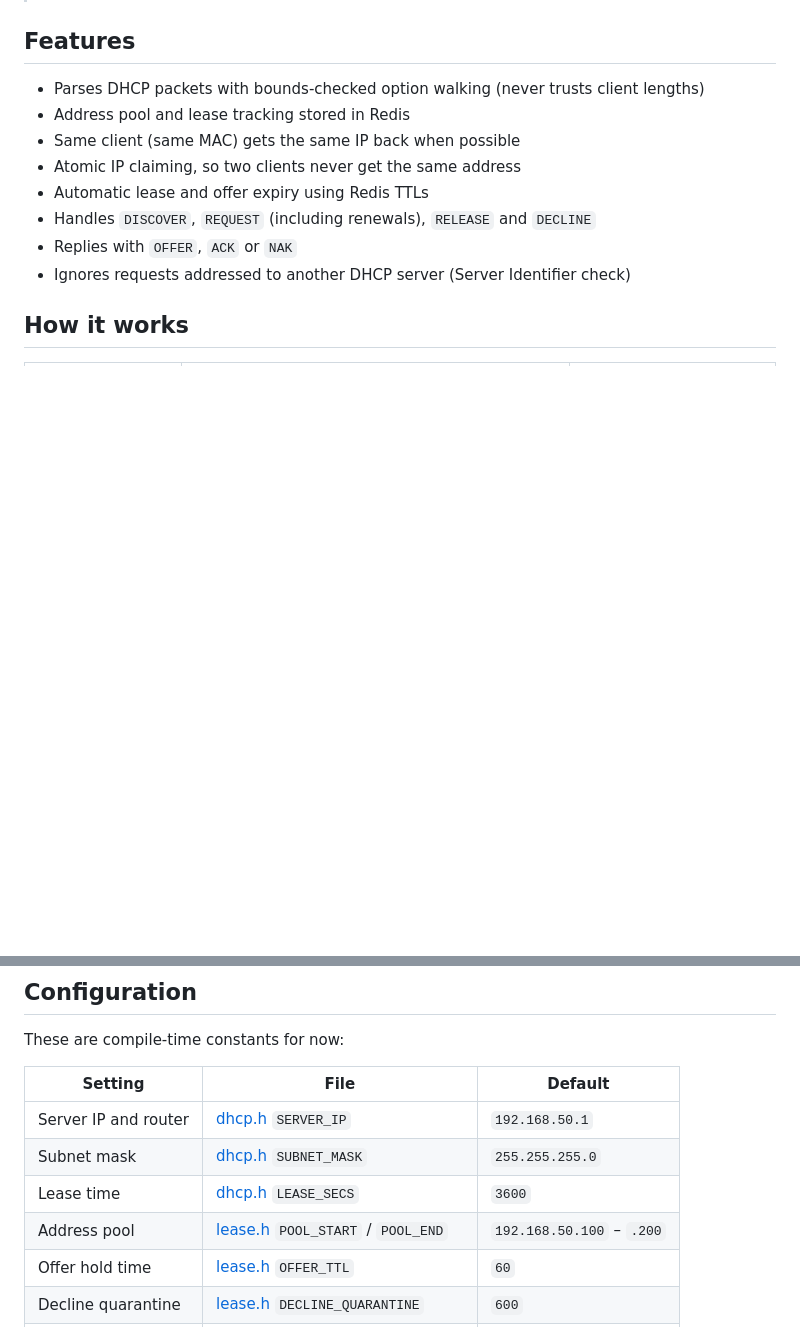
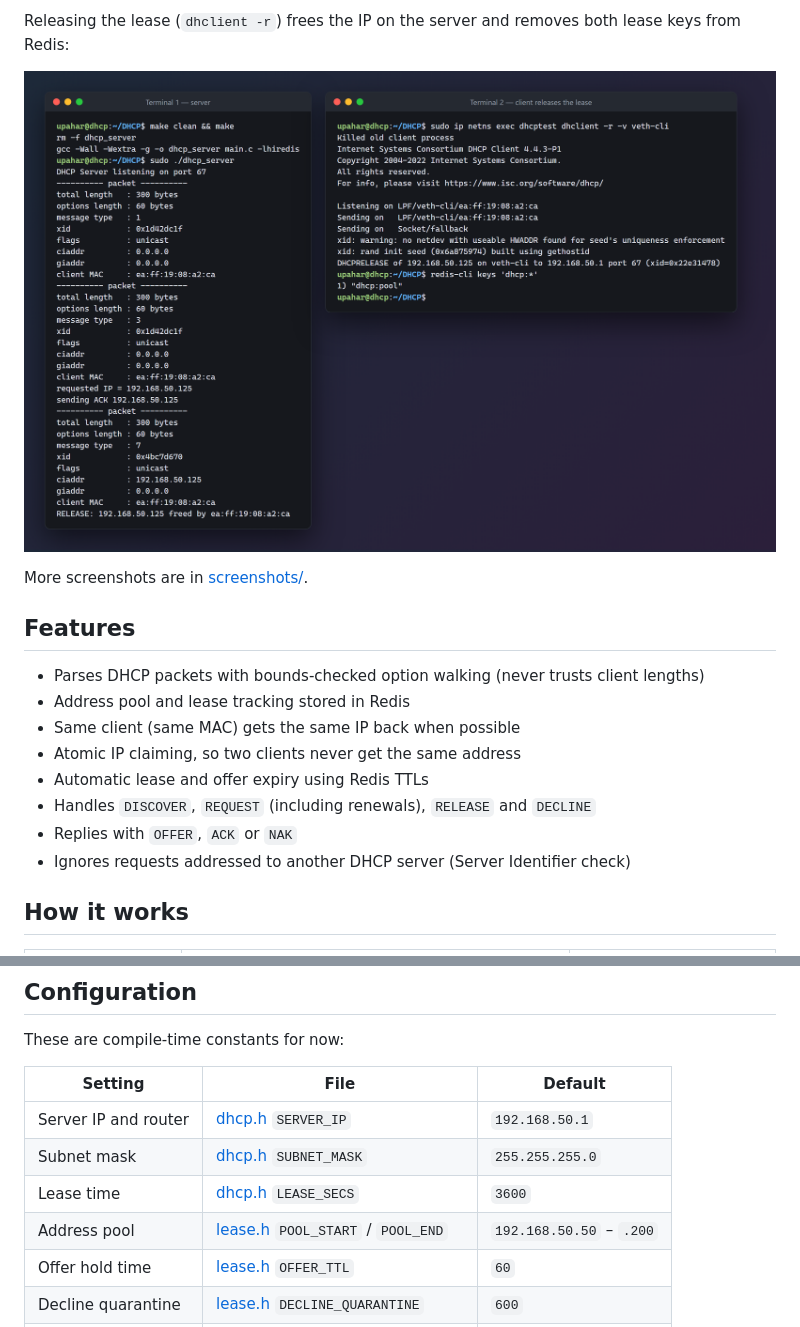
Before and after one commit to upahar-khatiwada/DHCP-Server, a Markdown page: README.md, 2 parts joined by grey strips. GitHub-like rendering; pictures changed too: screenshots/05-release.png (added); blank space fills up the shorter version.

```diff
--- a/README.md
+++ b/README.md
@@ -9,3 +23,9 @@ Discover → Offer → Request → Ack exchange, plus Release, Decline and NAK.
+Releasing the lease (`dhclient -r`) frees the IP on the server and removes both
+lease keys from Redis:
+
+![Client releasing the lease](screenshots/05-release.png)
+
+More screenshots are in [screenshots/](screenshots/).
 
 ## Features
 
@@ -177,7 +205,7 @@ These are compile-time constants for now:
 | Server IP and router | [dhcp.h](dhcp.h) `SERVER_IP`                   | `192.168.50.1`            |
 | Subnet mask          | [dhcp.h](dhcp.h) `SUBNET_MASK`                 | `255.255.255.0`           |
 | Lease time           | [dhcp.h](dhcp.h) `LEASE_SECS`                  | `3600`                    |
-| Address pool         | [lease.h](lease.h) `POOL_START` / `POOL_END`   | `192.168.50.100` – `.200` |
+| Address pool         | [lease.h](lease.h) `POOL_START` / `POOL_END`   | `192.168.50.50` – `.200`  |
 | Offer hold time      | [lease.h](lease.h) `OFFER_TTL`                 | `60`                      |
 | Decline quarantine   | [lease.h](lease.h) `DECLINE_QUARANTINE`        | `600`                     |
 | Redis address        | [lease.h](lease.h) `REDIS_HOST` / `REDIS_PORT` | `127.0.0.1:6379`          |
```
Also changed, not shown: other parts of README.md (+22 -0 lines), screenshots/01-dhcp-exchange.png (added), screenshots/02-server-log.png (added), screenshots/03-client-bound.png (added), screenshots/04-redis-lease.png (added).
